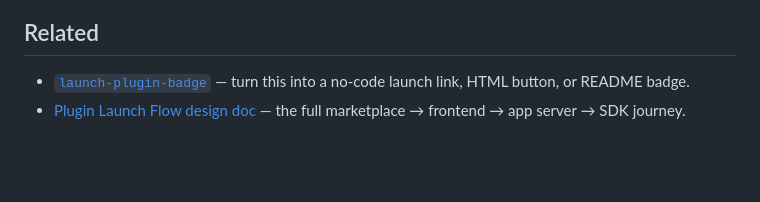
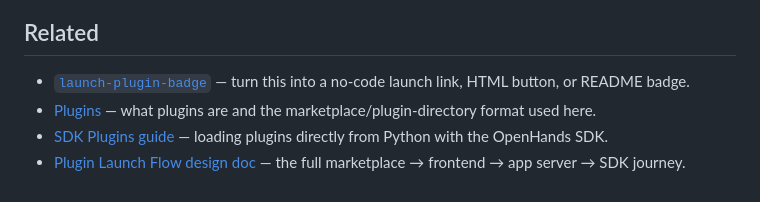
Before and after one commit to jpshackelford/oh-examples, a Markdown page: load-plugin/README.md, the part around the change. GitHub-like rendering; blank space fills up the shorter version.

```diff
--- a/load-plugin/README.md
+++ b/load-plugin/README.md
@@ -122,5 +122,9 @@ dad-joke/
 
 - [`launch-plugin-badge`](../launch-plugin-badge/) — turn this into a no-code
   launch link, HTML button, or README badge.
+- [Plugins](https://docs.openhands.dev/overview/plugins) — what plugins are and
+  the marketplace/plugin-directory format used here.
+- [SDK Plugins guide](https://docs.openhands.dev/sdk/guides/plugins) — loading
+  plugins directly from Python with the OpenHands SDK.
 - [Plugin Launch Flow design doc](https://github.com/OpenHands/OpenHands/blob/main/enterprise/doc/design-doc/plugin-launch-flow.md)
   — the full marketplace → frontend → app server → SDK journey.
```
Also changed, not shown: launch-plugin-badge/README.md (+26 -0 lines).
